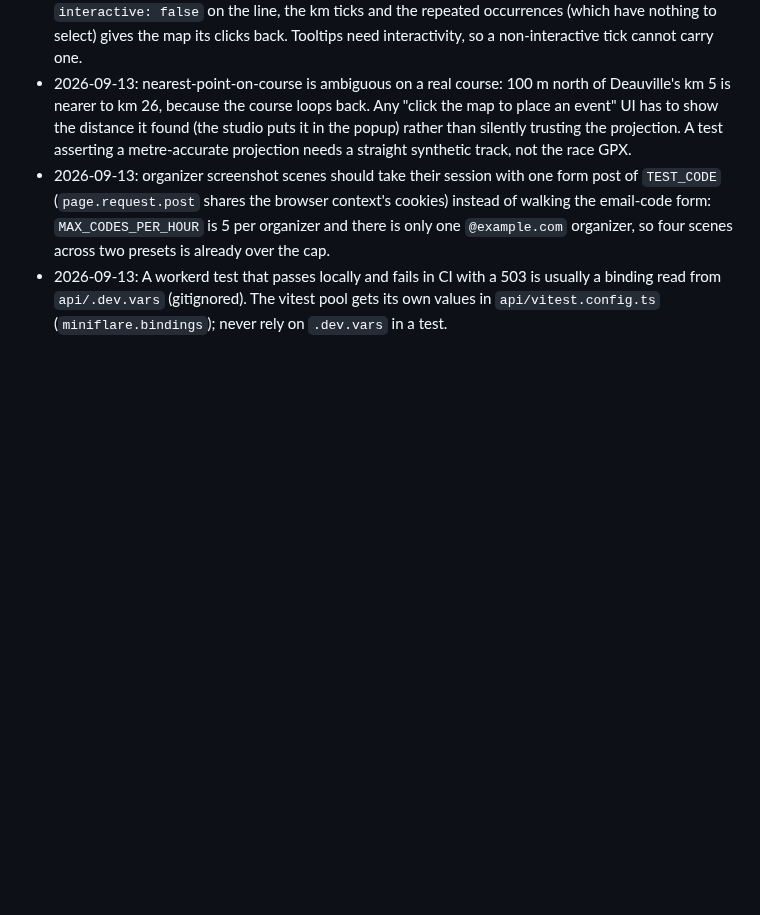
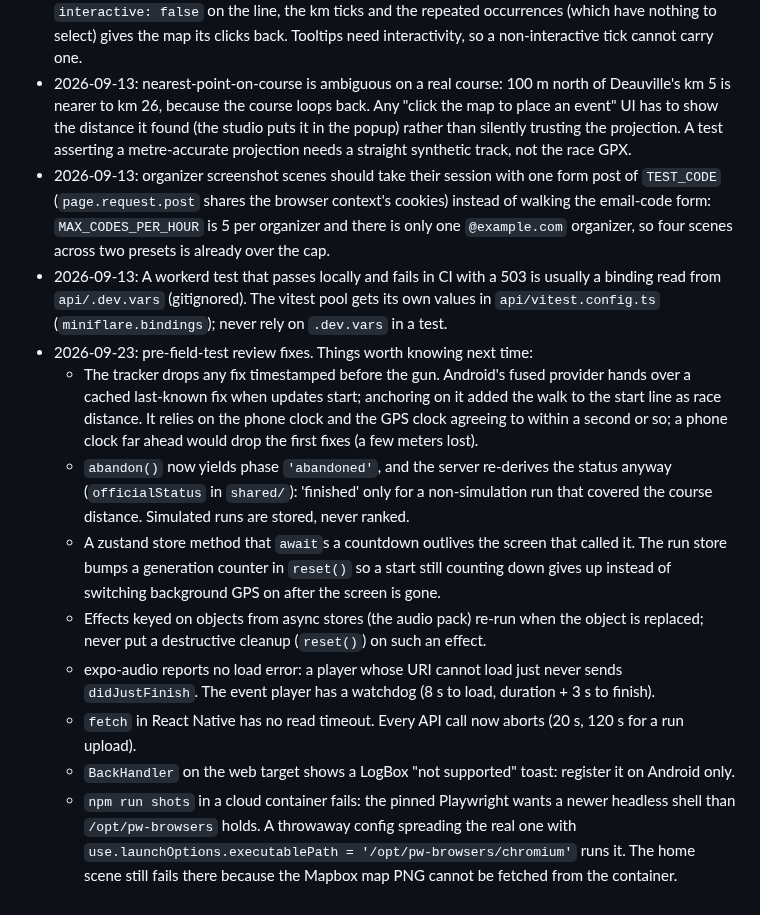
Before and after one commit to arthur-flam/sivoov-run, a Markdown page: docs/MEMORY.md, the part around the change. Drawn GitHub-style; blank space fills up the shorter version.

Commit message:
docs: STATUS and MEMORY for the pre-field-test review fixes
Co-Authored-By: Claude Opus 5.5 <noreply@anthropic.com>
Claude-Session: https://claude.ai/code/session_019rFNfaShPsSQx6VevCr9PP

```diff
--- a/docs/MEMORY.md
+++ b/docs/MEMORY.md
@@ -168,3 +168,26 @@
 - 2026-09-13: A workerd test that passes locally and fails in CI with a 503 is usually a binding
   read from `api/.dev.vars` (gitignored). The vitest pool gets its own values in
   `api/vitest.config.ts` (`miniflare.bindings`); never rely on `.dev.vars` in a test.
+- 2026-09-23: pre-field-test review fixes. Things worth knowing next time:
+  - The tracker drops any fix timestamped before the gun. Android's fused provider hands over
+    a cached last-known fix when updates start; anchoring on it added the walk to the start
+    line as race distance. It relies on the phone clock and the GPS clock agreeing to within a
+    second or so; a phone clock far ahead would drop the first fixes (a few meters lost).
+  - `abandon()` now yields phase `'abandoned'`, and the server re-derives the status anyway
+    (`officialStatus` in `shared/`): 'finished' only for a non-simulation run that covered the
+    course distance. Simulated runs are stored, never ranked.
+  - A zustand store method that `await`s a countdown outlives the screen that called it. The
+    run store bumps a generation counter in `reset()` so a start still counting down gives up
+    instead of switching background GPS on after the screen is gone.
+  - Effects keyed on objects from async stores (the audio pack) re-run when the object is
+    replaced; never put a destructive cleanup (`reset()`) on such an effect.
+  - expo-audio reports no load error: a player whose URI cannot load just never sends
+    `didJustFinish`. The event player has a watchdog (8 s to load, duration + 3 s to finish).
+  - `fetch` in React Native has no read timeout. Every API call now aborts (20 s, 120 s for a
+    run upload).
+  - `BackHandler` on the web target shows a LogBox "not supported" toast: register it on
+    Android only.
+  - `npm run shots` in a cloud container fails: the pinned Playwright wants a newer headless
+    shell than `/opt/pw-browsers` holds. A throwaway config spreading the real one with
+    `use.launchOptions.executablePath = '/opt/pw-browsers/chromium'` runs it. The home scene
+    still fails there because the Mapbox map PNG cannot be fetched from the container.
```
Also changed, not shown: docs/STATUS.md (+17 -1 lines).
